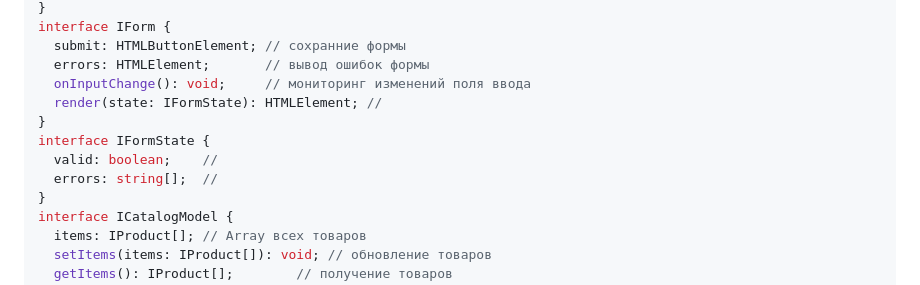
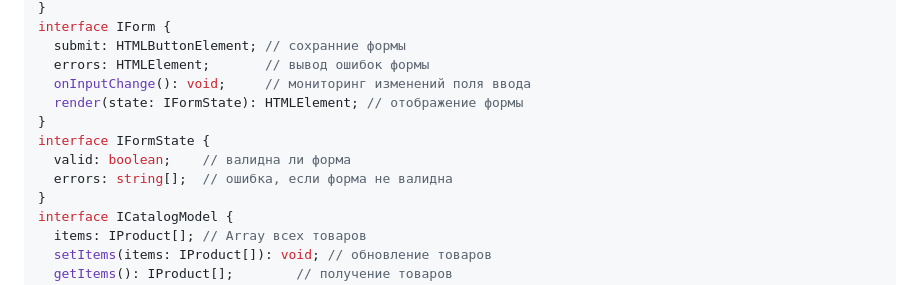
Before and after one commit to slavakamrad/web-larek-frontend, a Markdown page: README.md, the part around the change. Rendered like a GitHub page.

Commit message:
update documentation

```diff
--- a/README.md
+++ b/README.md
@@ -158,11 +158,11 @@ interface IForm {
   submit: HTMLButtonElement; // сохранние формы
   errors: HTMLElement;       // вывод ошибок формы
   onInputChange(): void;     // мониторинг изменений поля ввода
-  render(state: IFormState): HTMLElement; //
+  render(state: IFormState): HTMLElement; // отображение формы
 }
 interface IFormState {
-  valid: boolean;    //
-  errors: string[];  //
+  valid: boolean;    // валидна ли форма
+  errors: string[];  // ошибка, если форма не валидна
 }
 interface ICatalogModel {
   items: IProduct[]; // Array всех товаров
```
